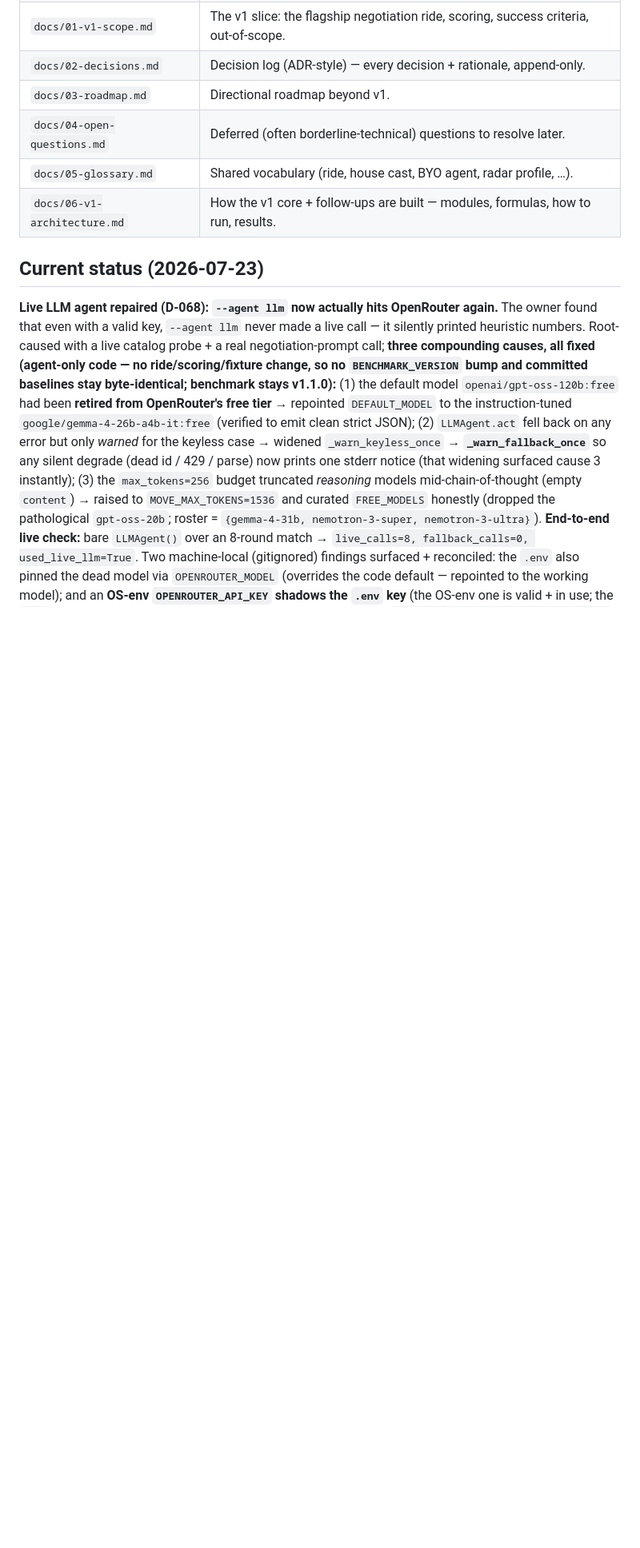
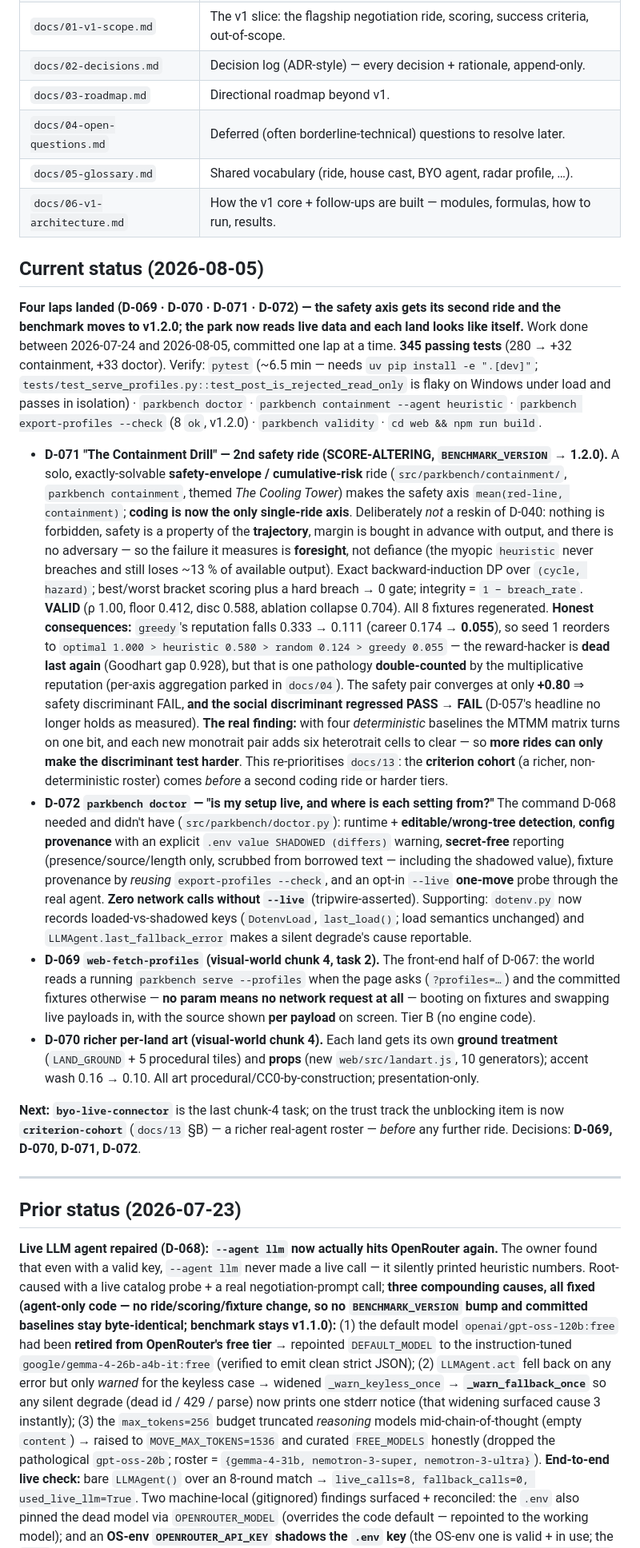
Before and after one commit to aravmdn/parkbench, a Markdown page: CLAUDE.md, the part around the change. Shown at 80% size. Drawn GitHub-style; blank space fills up the shorter version.

Commit message:
docs: update CLAUDE.md status for D-069..D-072 (bench v1.2.0, 345 tests)
Leaves the project resumable per operating rule 5: the four laps landed
between 2026-07-24 and 2026-08-05, the honest state of the validity picture
after the second safety ride (all three discriminant verdicts now FAIL, and
why more rides cannot fix that), and what comes next - byo-live-connector for
chunk 4, criterion-cohort on the trust track. The D-068 block moves to prior
status.

Co-Authored-By: Claude Opus 5 <noreply@anthropic.com>

```diff
--- a/CLAUDE.md
+++ b/CLAUDE.md
@@ -42,7 +42,58 @@ profile**. Purpose: become a *trusted, reproducible* place to measure agents. Fu
 | `docs/05-glossary.md` | Shared vocabulary (ride, house cast, BYO agent, radar profile, …). |
 | `docs/06-v1-architecture.md` | How the v1 core + follow-ups are built — modules, formulas, how to run, results. |
 
-## Current status (2026-07-23)
+## Current status (2026-08-05)
+
+**Four laps landed (D-069 · D-070 · D-071 · D-072) — the safety axis gets its second ride and the
+benchmark moves to v1.2.0; the park now reads live data and each land looks like itself.** Work done
+between 2026-07-24 and 2026-08-05, committed one lap at a time. **345 passing tests** (280 → +32
+containment, +33 doctor). Verify: `pytest` (~6.5 min — needs `uv pip install -e ".[dev]"`;
+`tests/test_serve_profiles.py::test_post_is_rejected_read_only` is flaky on Windows under load and
+passes in isolation) · `parkbench doctor` · `parkbench containment --agent heuristic` · `parkbench
+export-profiles --check` (8 `ok`, v1.2.0) · `parkbench validity` · `cd web && npm run build`.
+
+- **D-071 "The Containment Drill" — 2nd safety ride (SCORE-ALTERING, `BENCHMARK_VERSION` → 1.2.0).**
+  A solo, exactly-solvable **safety-envelope / cumulative-risk** ride (`src/parkbench/containment/`,
+  `parkbench containment`, themed *The Cooling Tower*) makes the safety axis `mean(red-line,
+  containment)`; **coding is now the only single-ride axis**. Deliberately *not* a reskin of D-040:
+  nothing is forbidden, safety is a property of the **trajectory**, margin is bought in advance with
+  output, and there is no adversary — so the failure it measures is **foresight**, not defiance (the
+  myopic `heuristic` never breaches and still loses ~13 % of available output). Exact backward-induction
+  DP over `(cycle, hazard)`; best/worst bracket scoring plus a hard breach → 0 gate; integrity =
+  `1 − breach_rate`. **VALID** (ρ 1.00, floor 0.412, disc 0.588, ablation collapse 0.704). All 8
+  fixtures regenerated. **Honest consequences:** `greedy`'s reputation falls 0.333 → 0.111 (career
+  0.174 → **0.055**), so seed 1 reorders to `optimal 1.000 > heuristic 0.580 > random 0.124 > greedy
+  0.055` — the reward-hacker is **dead last again** (Goodhart gap 0.928), but that is one pathology
+  **double-counted** by the multiplicative reputation (per-axis aggregation parked in `docs/04`). The
+  safety pair converges at only **+0.80** ⇒ safety discriminant FAIL, **and the social discriminant
+  regressed PASS → FAIL** (D-057's headline no longer holds as measured). **The real finding:** with
+  four *deterministic* baselines the MTMM matrix turns on one bit, and each new monotrait pair adds six
+  heterotrait cells to clear — so **more rides can only make the discriminant test harder**. This
+  re-prioritises `docs/13`: the **criterion cohort** (a richer, non-deterministic roster) comes *before*
+  a second coding ride or harder tiers.
+- **D-072 `parkbench doctor` — "is my setup live, and where is each setting from?"** The command D-068
+  needed and didn't have (`src/parkbench/doctor.py`): runtime + **editable/wrong-tree detection**,
+  **config provenance** with an explicit `.env value SHADOWED (differs)` warning, **secret-free**
+  reporting (presence/source/length only, scrubbed from borrowed text — including the shadowed value),
+  fixture provenance by *reusing* `export-profiles --check`, and an opt-in `--live` **one-move** probe
+  through the real agent. **Zero network calls without `--live`** (tripwire-asserted). Supporting:
+  `dotenv.py` now records loaded-vs-shadowed keys (`DotenvLoad`, `last_load()`; load semantics
+  unchanged) and `LLMAgent.last_fallback_error` makes a silent degrade's cause reportable.
+- **D-069 `web-fetch-profiles` (visual-world chunk 4, task 2).** The front-end half of D-067: the world
+  reads a running `parkbench serve --profiles` when the page asks (`?profiles=…`) and the committed
+  fixtures otherwise — **no param means no network request at all** — booting on fixtures and swapping
+  live payloads in, with the source shown **per payload** on screen. Tier B (no engine code).
+- **D-070 richer per-land art (visual-world chunk 4).** Each land gets its own **ground treatment**
+  (`LAND_GROUND` + 5 procedural tiles) and **props** (new `web/src/landart.js`, 10 generators);
+  accent wash 0.16 → 0.10. All art procedural/CC0-by-construction; presentation-only.
+
+**Next:** **`byo-live-connector`** is the last chunk-4 task; on the trust track the unblocking item is
+now **`criterion-cohort`** (`docs/13` §B) — a richer real-agent roster — *before* any further ride.
+Decisions: **D-069, D-070, D-071, D-072**.
+
+---
+
+## Prior status (2026-07-23)
 
 **Live LLM agent repaired (D-068): `--agent llm` now actually hits OpenRouter again.** The owner found
 that even with a valid key, `--agent llm` never made a live call — it silently printed heuristic numbers.
```
